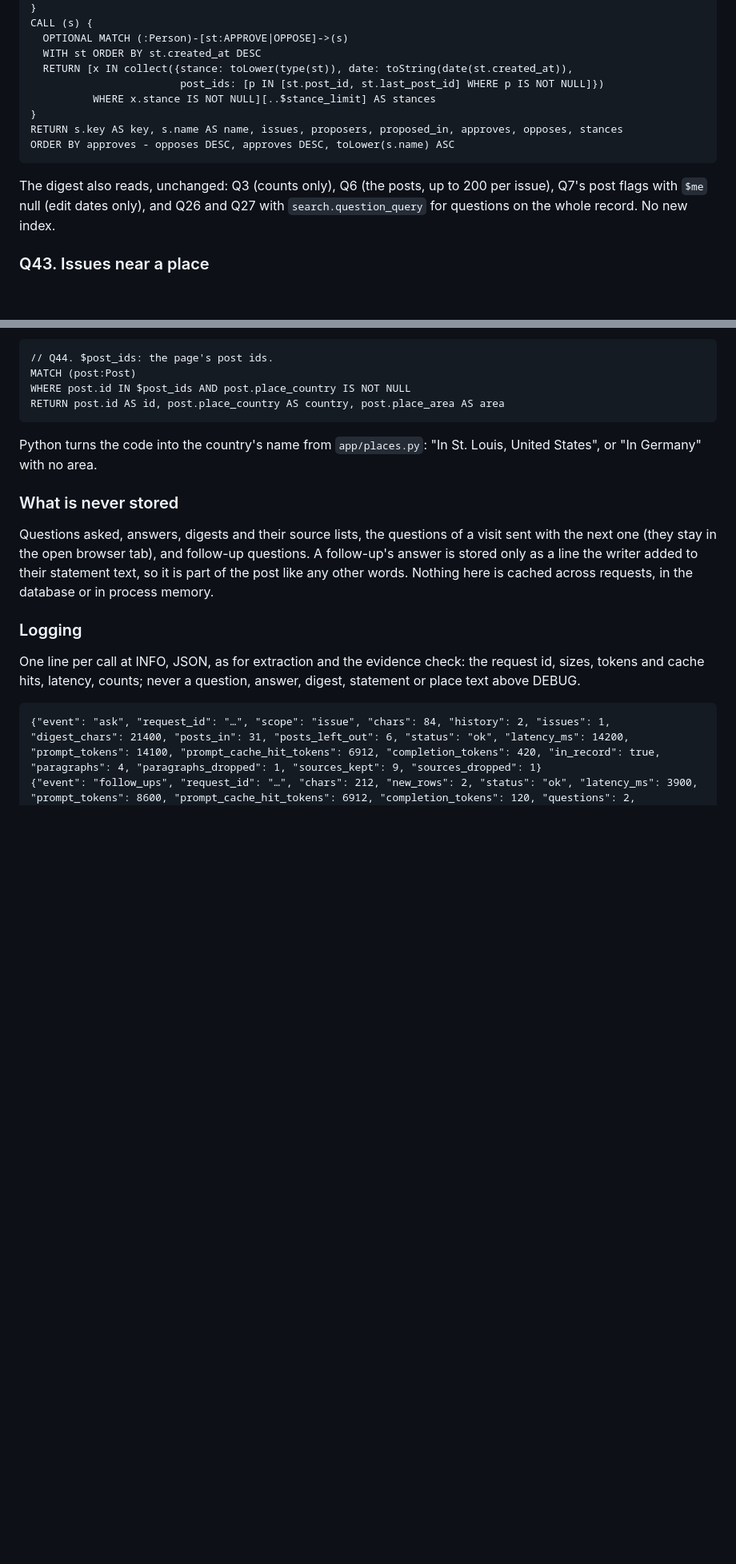
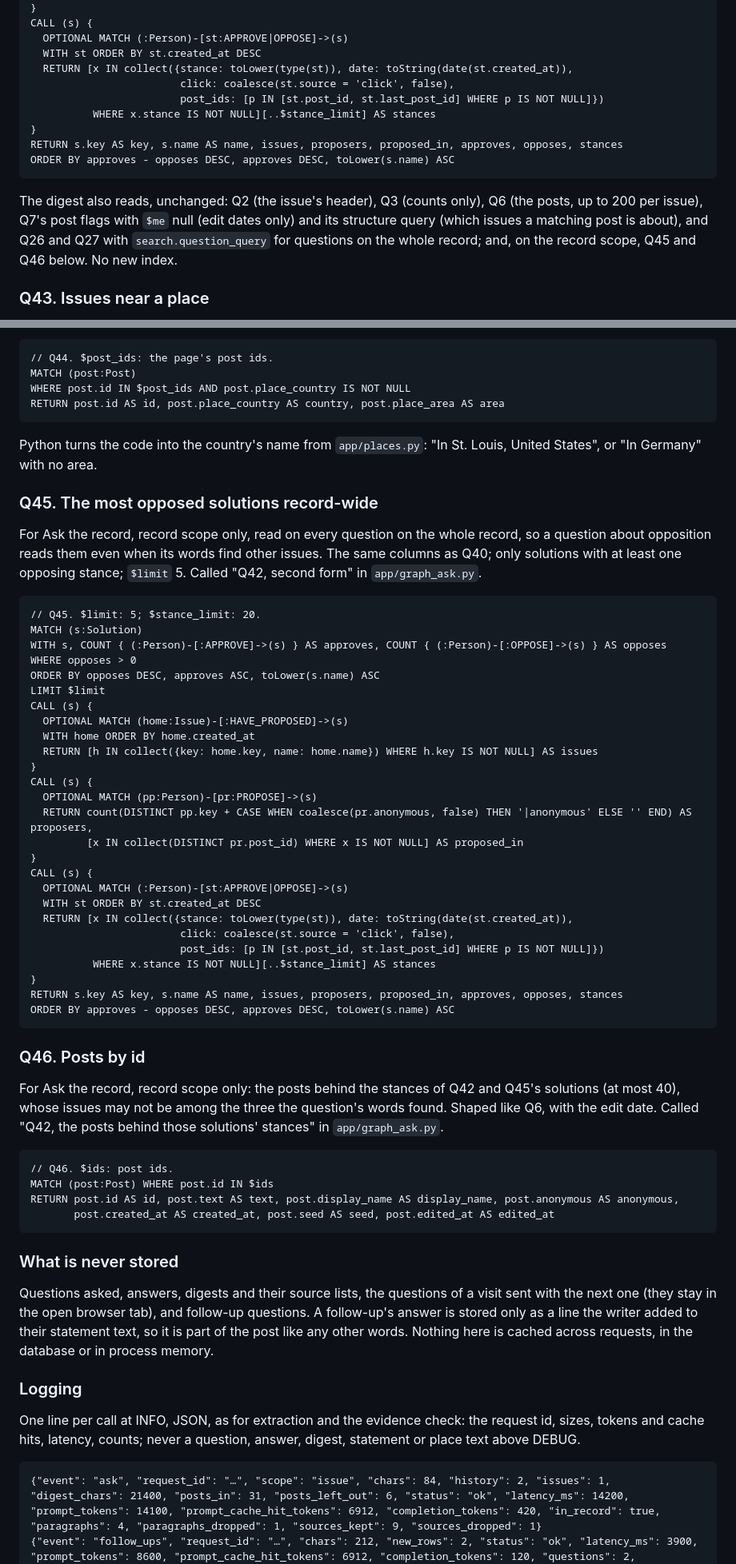
Before and after one commit to Jkintree2/open-collective-intelligence-demo, a Markdown page: docs/planning/03_schema.md, 2 parts joined by grey strips. Shown at 80% size. Rendered like a GitHub page; blank space fills up the shorter version.

````diff
--- a/docs/planning/03_schema.md
+++ b/docs/planning/03_schema.md
@@ -1292,6 +1298,7 @@ CALL (s) {
   OPTIONAL MATCH (:Person)-[st:APPROVE|OPPOSE]->(s)
   WITH st ORDER BY st.created_at DESC
   RETURN [x IN collect({stance: toLower(type(st)), date: toString(date(st.created_at)),
+                        click: coalesce(st.source = 'click', false),
                         post_ids: [p IN [st.post_id, st.last_post_id] WHERE p IS NOT NULL]})
           WHERE x.stance IS NOT NULL][..$stance_limit] AS stances
 }
@@ -1299,7 +1306,7 @@ RETURN s.key AS key, s.name AS name, issues, proposers, proposed_in, approves, o
 ORDER BY approves - opposes DESC, approves DESC, toLower(s.name) ASC
 ```
 
-The digest also reads, unchanged: Q3 (counts only), Q6 (the posts, up to 200 per issue), Q7's post flags with `$me` null (edit dates only), and Q26 and Q27 with `search.question_query` for questions on the whole record. No new index.
+The digest also reads, unchanged: Q2 (the issue's header), Q3 (counts only), Q6 (the posts, up to 200 per issue), Q7's post flags with `$me` null (edit dates only) and its structure query (which issues a matching post is about), and Q26 and Q27 with `search.question_query` for questions on the whole record; and, on the record scope, Q45 and Q46 below. No new index.
 
 ### Q43. Issues near a place
 
@@ -1344,6 +1351,50 @@ RETURN post.id AS id, post.place_country AS country, post.place_area AS area
 
 Python turns the code into the country's name from `app/places.py`: "In St. Louis, United States", or "In Germany" with no area.
 
+### Q45. The most opposed solutions record-wide
+
+For Ask the record, record scope only, read on every question on the whole record, so a question about opposition reads them even when its words find other issues. The same columns as Q40; only solutions with at least one opposing stance; `$limit` 5. Called "Q42, second form" in `app/graph_ask.py`.
+
+```cypher
+// Q45. $limit: 5; $stance_limit: 20.
+MATCH (s:Solution)
+WITH s, COUNT { (:Person)-[:APPROVE]->(s) } AS approves, COUNT { (:Person)-[:OPPOSE]->(s) } AS opposes
+WHERE opposes > 0
+ORDER BY opposes DESC, approves ASC, toLower(s.name) ASC
+LIMIT $limit
+CALL (s) {
+  OPTIONAL MATCH (home:Issue)-[:HAVE_PROPOSED]->(s)
+  WITH home ORDER BY home.created_at
+  RETURN [h IN collect({key: home.key, name: home.name}) WHERE h.key IS NOT NULL] AS issues
+}
+CALL (s) {
+  OPTIONAL MATCH (pp:Person)-[pr:PROPOSE]->(s)
+  RETURN count(DISTINCT pp.key + CASE WHEN coalesce(pr.anonymous, false) THEN '|anonymous' ELSE '' END) AS proposers,
+         [x IN collect(DISTINCT pr.post_id) WHERE x IS NOT NULL] AS proposed_in
+}
+CALL (s) {
+  OPTIONAL MATCH (:Person)-[st:APPROVE|OPPOSE]->(s)
+  WITH st ORDER BY st.created_at DESC
+  RETURN [x IN collect({stance: toLower(type(st)), date: toString(date(st.created_at)),
+                        click: coalesce(st.source = 'click', false),
+                        post_ids: [p IN [st.post_id, st.last_post_id] WHERE p IS NOT NULL]})
+          WHERE x.stance IS NOT NULL][..$stance_limit] AS stances
+}
+RETURN s.key AS key, s.name AS name, issues, proposers, proposed_in, approves, opposes, stances
+ORDER BY approves - opposes DESC, approves DESC, toLower(s.name) ASC
+```
+
+### Q46. Posts by id
+
+For Ask the record, record scope only: the posts behind the stances of Q42 and Q45's solutions (at most 40), whose issues may not be among the three the question's words found. Shaped like Q6, with the edit date. Called "Q42, the posts behind those solutions' stances" in `app/graph_ask.py`.
+
+```cypher
+// Q46. $ids: post ids.
+MATCH (post:Post) WHERE post.id IN $ids
+RETURN post.id AS id, post.text AS text, post.display_name AS display_name, post.anonymous AS anonymous,
+       post.created_at AS created_at, post.seed AS seed, post.edited_at AS edited_at
+```
+
 ### What is never stored
 
 Questions asked, answers, digests and their source lists, the questions of a visit sent with the next one (they stay in the open browser tab), and follow-up questions. A follow-up's answer is stored only as a line the writer added to their statement text, so it is part of the post like any other words. Nothing here is cached across requests, in the database or in process memory.
````
Also changed, not shown: other parts of docs/planning/03_schema.md (+13 -7 lines), docs/code-map.md (+6 -6 lines).
